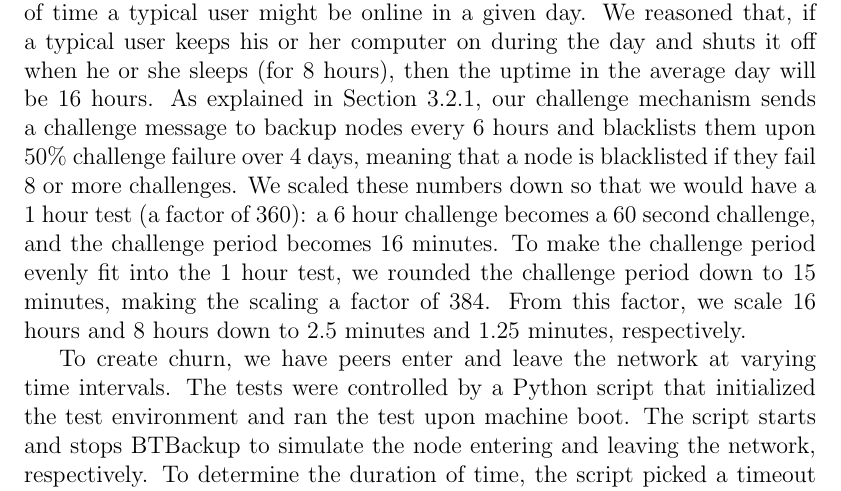
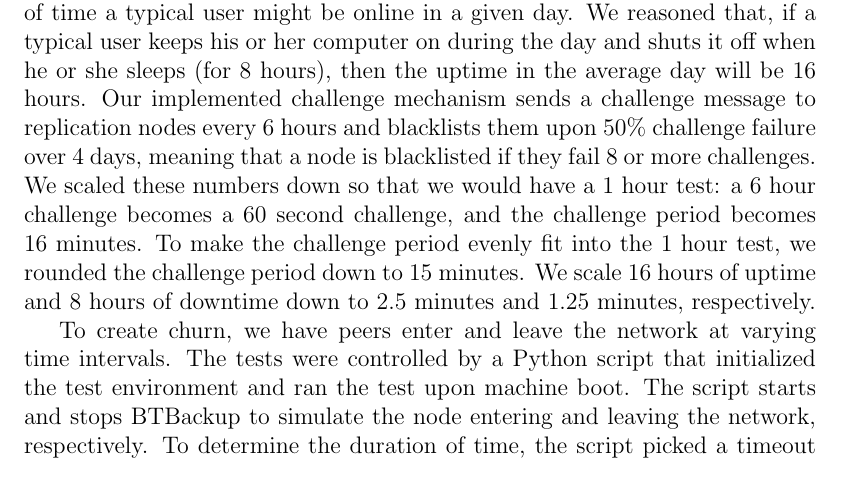
Before and after one commit to marcgreen/p2pbackup, a LaTeX thesis (paper/paper.tex): part of page 38 of 54, cut so that both start at the same text. Compiled offline with pdfLaTeX.

Commit message:
Paper: Make the numbers in the Effects of Churn subsection in the Experiments chapter more understandable.

```diff
--- a/paper/paper.tex
+++ b/paper/paper.tex
@@ -551,7 +551,7 @@ where \textit{eth0} is the name of the network interface. With the ability to qu
 There are two instances within this test scenario. The first is our control, where all peers joined the network at the start and did not leave until the end of the instance. Running this test allowed us to see how much data is transferred without any churn. In the second instance, nodes entered and left the network at a rate specified by a distribution function, described below. By having nodes limit their availability, the peers that store data on them perceive them as unreliable and move their replicas to other nodes, creating more network traffic in the process. By measuring this network traffic and comparing it to the traffic of the test instance with no churn, we can determine the average amount of network traffic generated by data layer maintenance.
 
 % TODO: Make sure this is very understandable.
-In our test instance with churn, we modeled a network where each peer had an average uptime of 150 seconds (2.5 minutes) and an average downtime of 75 seconds (1.25 minutes). We chose these numbers based on the amount of time a typical user might be online in a given day. We reasoned that, if a typical user keeps his or her computer on during the day and shuts it off when he or she sleeps (for 8 hours), then the uptime in the average day will be 16 hours. As explained in Section \ref{subsec:ChallengeMechanism_sec:Fairness_chap:BTBackup}, our challenge mechanism sends a challenge message to backup nodes every 6 hours and blacklists them upon 50\% challenge failure over 4 days, meaning that a node is blacklisted if they fail 8 or more challenges. We scaled these numbers down so that we would have a 1 hour test (a factor of 360): a 6 hour challenge becomes a 60 second challenge, and the challenge period becomes 16 minutes. To make the challenge period evenly fit into the 1 hour test, we rounded the challenge period down to 15 minutes, making the scaling a factor of 384. From this factor, we scale 16 hours and 8 hours down to 2.5 minutes and 1.25 minutes, respectively.
+In our test instance with churn, we modeled a network where each peer had an average uptime of 150 seconds (2.5 minutes) and an average downtime of 75 seconds (1.25 minutes). We chose these numbers based on the amount of time a typical user might be online in a given day. We reasoned that, if a typical user keeps his or her computer on during the day and shuts it off when he or she sleeps (for 8 hours), then the uptime in the average day will be 16 hours. Our implemented challenge mechanism sends a challenge message to replication nodes every 6 hours and blacklists them upon 50\% challenge failure over 4 days, meaning that a node is blacklisted if they fail 8 or more challenges. We scaled these numbers down so that we would have a 1 hour test: a 6 hour challenge becomes a 60 second challenge, and the challenge period becomes 16 minutes. To make the challenge period evenly fit into the 1 hour test, we rounded the challenge period down to 15 minutes. We scale 16 hours of uptime and 8 hours of downtime down to 2.5 minutes and 1.25 minutes, respectively.
 
 To create churn, we have peers enter and leave the network at varying time intervals. The tests were controlled by a Python script that initialized the test environment and ran the test upon machine boot. The script starts and stops BTBackup to simulate the node entering and leaving the network, respectively. To determine the duration of time, the script picked a timeout from one of two distributions, depending on whether the peer was entering or leaving the network.  This is also the strategy used in PeerStore \cite{PeerStore}.
 
```
